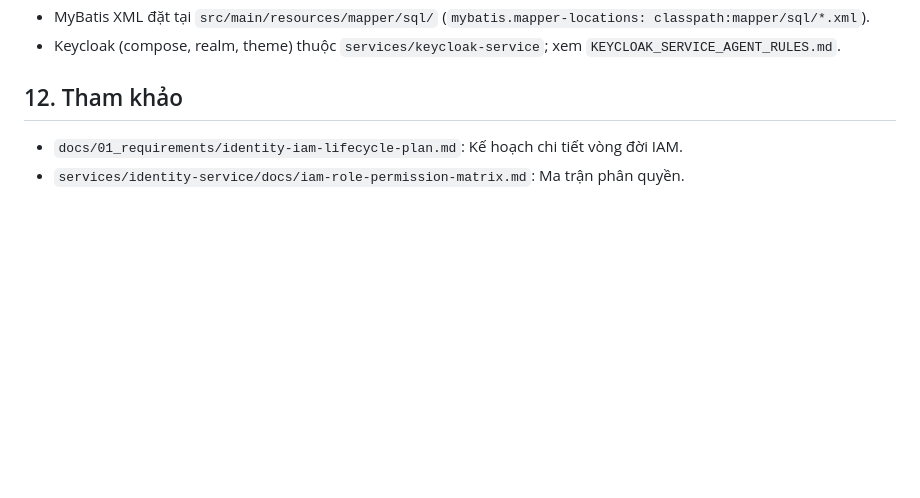
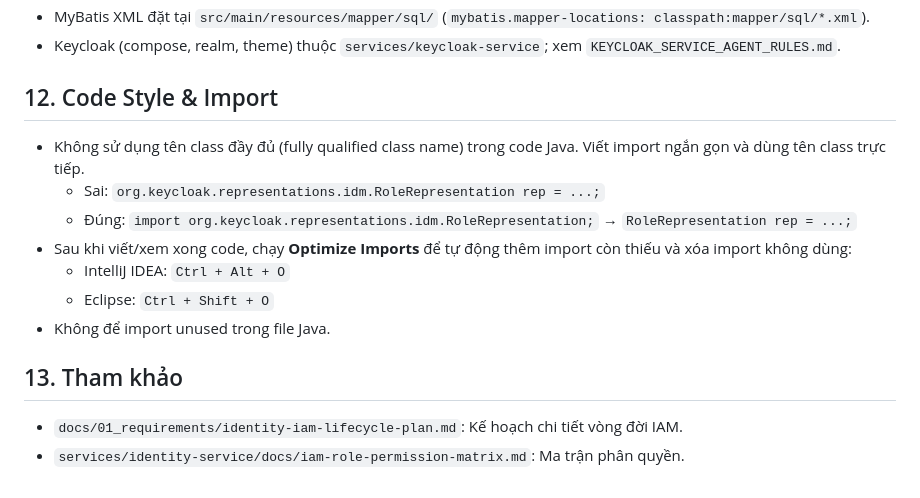
Before and after one commit to hvduong2k5/DUT.PBL6, a Markdown page: services/identity-service/IDENTITY_SERVICE_AGENT_RULES.md, the part around the change. Drawn GitHub-style; blank space fills up the shorter version.

Commit message:
docs(identity): add import optimization rule to agent rules

```diff
--- a/services/identity-service/IDENTITY_SERVICE_AGENT_RULES.md
+++ b/services/identity-service/IDENTITY_SERVICE_AGENT_RULES.md
@@ -137,6 +137,15 @@ Khai báo đầy đủ trong `services/identity-service/.env.example` (backend)
 - MyBatis XML đặt tại `src/main/resources/mapper/sql/` (`mybatis.mapper-locations: classpath:mapper/sql/*.xml`).
 - Keycloak (compose, realm, theme) thuộc `services/keycloak-service`; xem `KEYCLOAK_SERVICE_AGENT_RULES.md`.
 
-## 12. Tham khảo
+## 12. Code Style & Import
+- Không sử dụng tên class đầy đủ (fully qualified class name) trong code Java. Viết import ngắn gọn và dùng tên class trực tiếp.
+  - Sai: `org.keycloak.representations.idm.RoleRepresentation rep = ...;`
+  - Đúng: `import org.keycloak.representations.idm.RoleRepresentation;` → `RoleRepresentation rep = ...;`
+- Sau khi viết/xem xong code, chạy **Optimize Imports** để tự động thêm import còn thiếu và xóa import không dùng:
+  - IntelliJ IDEA: `Ctrl + Alt + O`
+  - Eclipse: `Ctrl + Shift + O`
+- Không để import unused trong file Java.
+
+## 13. Tham khảo
 - `docs/01_requirements/identity-iam-lifecycle-plan.md`: Kế hoạch chi tiết vòng đời IAM.
 - `services/identity-service/docs/iam-role-permission-matrix.md`: Ma trận phân quyền.
```
